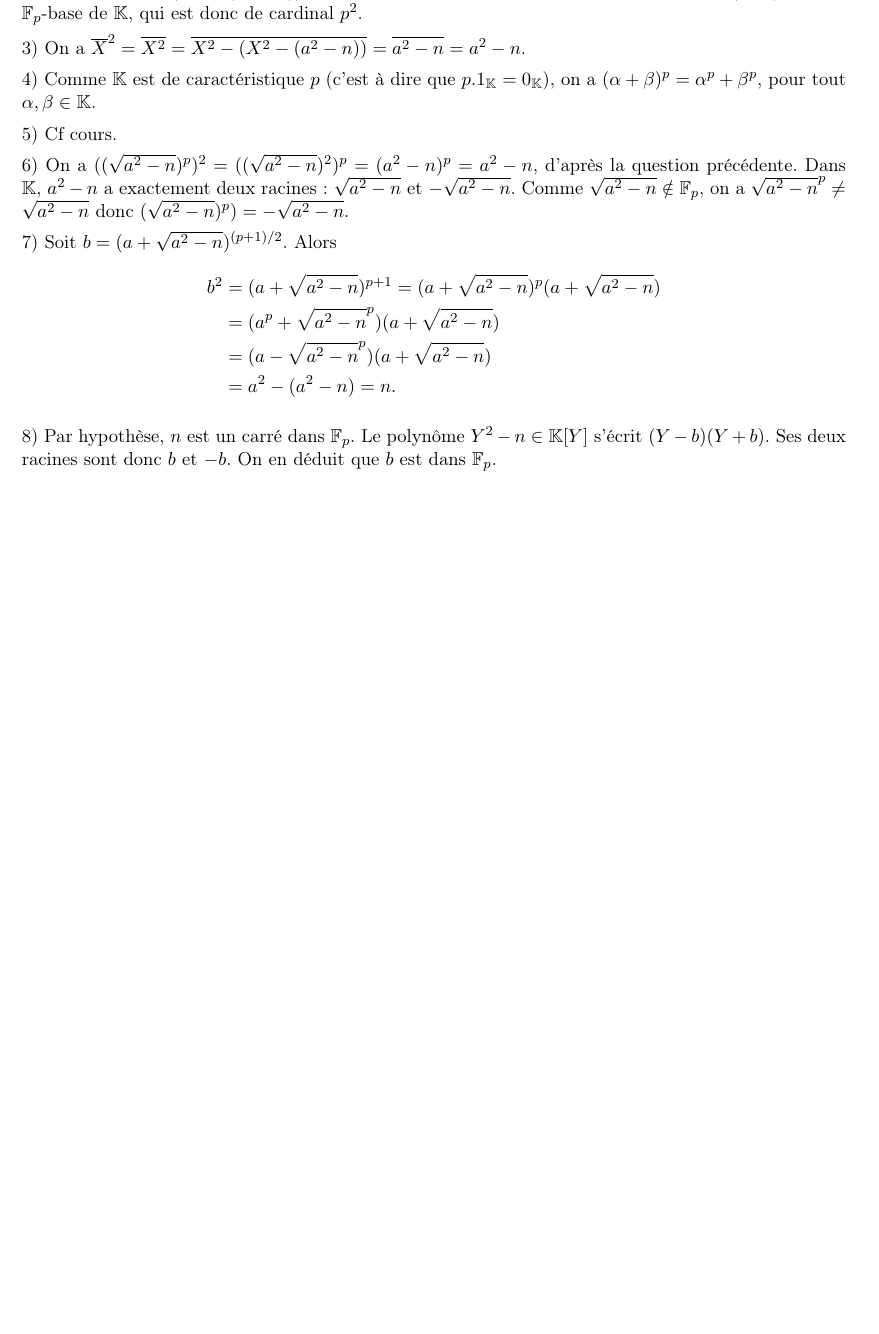
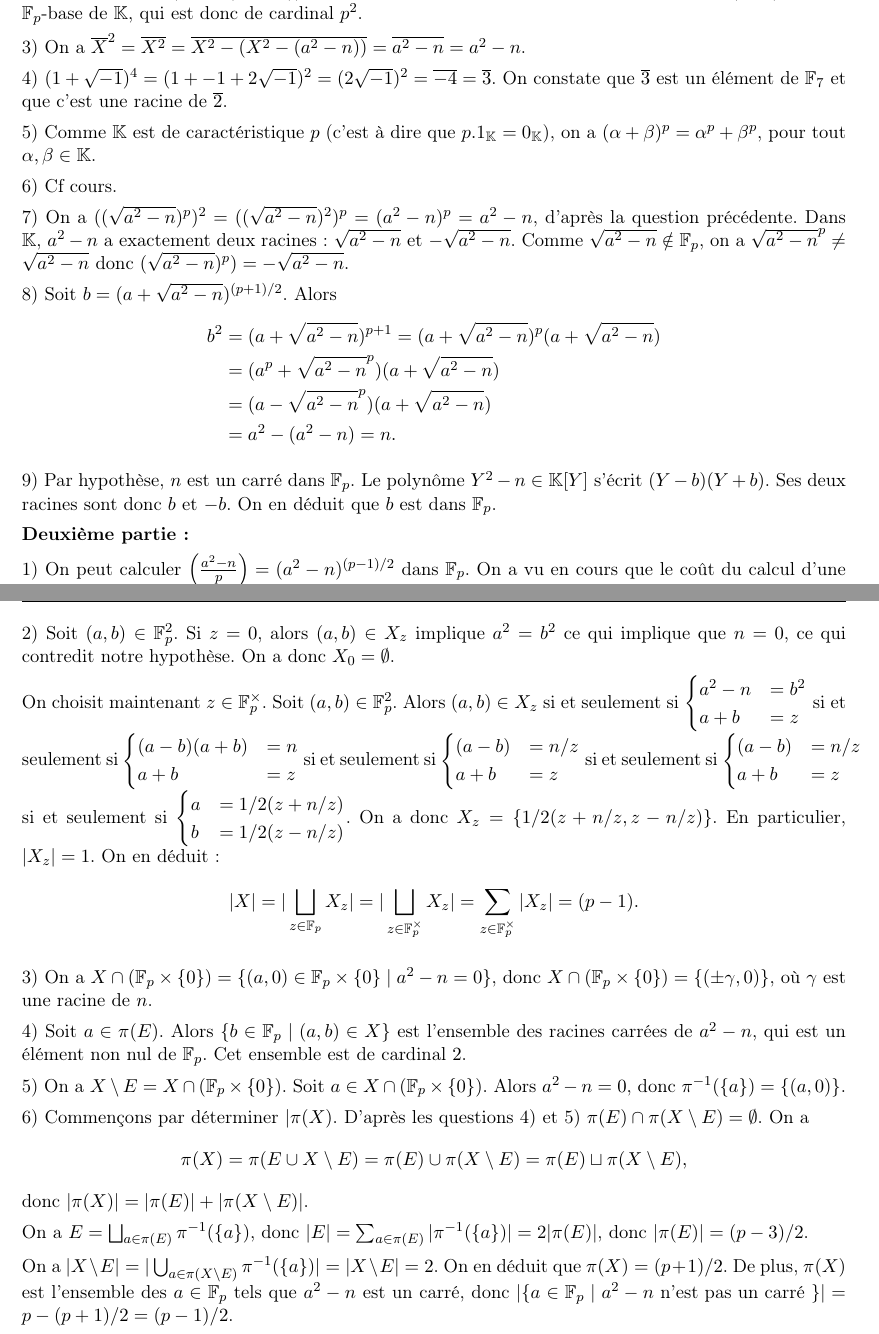
Before and after one commit to AugusteHebert/Calcul_formel, a LaTeX problem sheet (Examen/corrige_CF.tex): part of page 2 of 2 before the commit and two parts of pages 2 and 3 of 3 after it, the two joined at a grey line, cut so that both start at the same text, the shorter picture padded with empty space. Compiled offline with pdfLaTeX.

Commit message:
sauvegarde

```diff
--- a/Examen/corrige_CF.tex
+++ b/Examen/corrige_CF.tex
@@ -168,20 +168,43 @@ $\mathbb{K}$, qui est donc de cardinal $p^2$.
 
 3) On a $\overline{X}^2=\overline{X^2}=\overline{X^2-(X^2-(a^2-n))}=\overline{a^2-n}=a^2-n$.
 
-4) Comme $\KK$  est de caractéristique $p$ (c'est à dire que $p.1_\KK=0_\KK$), on a $(\alpha+\beta)^p=\alpha^p+\beta^p$, pour tout $\alpha,\beta\in \KK$.
+4) $(1+\sqrt{-1})^4=(1+-1+2\sqrt{-1})^2=(2\sqrt{-1})^2=\overline{-4}=\overline{3}$. On constate que $\overline{3}$ est un élément de  $\F_7$ et que c'est une racine de $\overline{2}$.
 
-5) Cf cours.
+5) Comme $\KK$  est de caractéristique $p$ (c'est à dire que $p.1_\KK=0_\KK$), on a $(\alpha+\beta)^p=\alpha^p+\beta^p$, pour tout $\alpha,\beta\in \KK$.
 
-6) On a $((\sqrt{a^2-n})^p)^2=((\sqrt{a^2-n})^2)^p=(a^2-n)^p=a^2-n$, d'après la question précédente. Dans $\KK$, $a^2-n$ a exactement deux racines : $\sqrt{a^2-n}$ et $-\sqrt{a^2-n}$. Comme $\sqrt{a^2-n}\notin \F_p$, on  a $\sqrt{a^2-n}^p\neq \sqrt{a^2-n}$ donc $(\sqrt{a^2-n})^p)=-\sqrt{a^2-n}$.
+6) Cf cours.
 
-7) Soit  $b=(a+\sqrt{a^2-n})^{(p+1)/2}$. Alors \begin{align*}b^2&=(a+\sqrt{a^2-n})^{p+1}=(a+\sqrt{a^2-n})^{p}(a+\sqrt{a^2-n})\\
+7) On a $((\sqrt{a^2-n})^p)^2=((\sqrt{a^2-n})^2)^p=(a^2-n)^p=a^2-n$, d'après la question précédente. Dans $\KK$, $a^2-n$ a exactement deux racines : $\sqrt{a^2-n}$ et $-\sqrt{a^2-n}$. Comme $\sqrt{a^2-n}\notin \F_p$, on  a $\sqrt{a^2-n}^p\neq \sqrt{a^2-n}$ donc $(\sqrt{a^2-n})^p)=-\sqrt{a^2-n}$.
+
+8) Soit  $b=(a+\sqrt{a^2-n})^{(p+1)/2}$. Alors \begin{align*}b^2&=(a+\sqrt{a^2-n})^{p+1}=(a+\sqrt{a^2-n})^{p}(a+\sqrt{a^2-n})\\
 &=(a^p+\sqrt{a^2-n}^p)(a+\sqrt{a^2-n})\\
 &=(a-\sqrt{a^2-n}^p)(a+\sqrt{a^2-n})\\
 &= a^2-(a^2-n)=n.
 \end{align*}
 
 
-8) Par hypothèse, $n$ est un carré dans $\F_p$.   Le polynôme $Y^2-n\in \KK[Y]$ s'écrit $(Y-b)(Y+b)$. Ses deux racines sont donc $b$ et $-b$. On en déduit que $b$ est dans $\F_p$.
+9) Par hypothèse, $n$ est un carré dans $\F_p$.   Le polynôme $Y^2-n\in \KK[Y]$ s'écrit $(Y-b)(Y+b)$. Ses deux racines sont donc $b$ et $-b$. On en déduit que $b$ est dans $\F_p$.
+
+\textbf{Deuxième partie :}
+
+
+1) On peut calculer $\left(\frac{a^2-n}{p}\right)=(a^2-n)^{(p-1)/2}$ dans $\F_p$. On a vu en cours que le coût du calcul d'une multiplication dans $\Z/p\Z$ est $O(\log(p)^2)$. Avec l'exponentiation rapide, on effectue $O(\log(p))$ calculs de produits dans $\F_p$, on a donc un coût en $O(\log(p)^3)$.
+
+2) Soit $(a,b)\in \F_p^2$. Si $z=0$, alors $(a,b)\in X_z$ implique $a^2=b^2$ ce qui implique que $n=0$, ce qui contredit notre hypothèse. On a donc $X_0=\emptyset$.
+
+On choisit maintenant $z\in \F_p^\times$. Soit $(a,b)\in \F_p^2$. Alors $(a,b)\in X_z$ si et seulement si $\begin{cases} a^2-n&=b^2\\ a+b &=z \end{cases}$ si et seulement si $\begin{cases} (a-b)(a+b)&=n\\ a+b &=z \end{cases}$ si et seulement si $\begin{cases} (a-b)&=n/z\\ a+b &=z \end{cases}$ si et seulement si $\begin{cases} (a-b)&=n/z\\ a+b &=z \end{cases}$ si et seulement si $\begin{cases} a&=1/2(z+n/z)\\  b &=1/2(z-n/z) \end{cases}$. On a donc $X_z=\{1/2(z+n/z,z-n/z)\}$. En particulier, $|X_z|=1$. On en déduit :  \[|X|=|\bigsqcup_{z\in \F_p} X_z|=|\bigsqcup_{z\in \F_p^\times} X_z|=\sum_{z\in \F_p^\times} |X_z|=(p-1).\]
+
+3) On a $X\cap (\F_p\times \{0\})=\{(a,0)\in \F_p\times \{0\}\mid a^2-n=0\}$, donc $X\cap (\F_p\times \{0\})=\{(\pm \gamma,0)\}$, où $\gamma$ est une racine de $n$.
+
+4) Soit $a\in \pi(E)$. Alors $\{b\in \F_p\mid (a,b)\in X\}$ est l'ensemble des racines carrées de $a^2-n$, qui est un élément non nul de $\F_p$. Cet ensemble est de cardinal $2$.
+
+5) On a $X\setminus E=X\cap (\F_p\times \{0\})$. Soit $a\in X\cap (\F_p\times \{0\})$. Alors $a^2-n=0$, donc $\pi^{-1}(\{a\})=\{(a,0)\}$.
+
+6)  Commençons par déterminer $|\pi(X)$.  D'après les questions 4) et 5) $\pi(E)\cap \pi(X\setminus E)=\emptyset$. On a \[\pi(X)=\pi(E\cup X\setminus E)=\pi(E)\cup \pi(X\setminus E)=\pi(E)\sqcup \pi(X\setminus E),\]  donc $|\pi(X)|=|\pi(E)|+|\pi(X\setminus E)|$.
+
+On a $E=\bigsqcup_{a\in \pi(E)}\pi^{-1}(\{a\})$, donc $|E|=\sum_{a\in \pi(E)}|\pi^{-1}(\{a\})|=2|\pi(E)|$, donc $|\pi(E)|=(p-3)/2$.
+
+On a $|X\setminus E|=|\bigcup_{a\in \pi(X\setminus E)} \pi^{-1}(\{a\})|=|X\setminus E|=2$. On en déduit que $\pi(X)=(p+1)/2$. De plus, $\pi(X)$ est l'ensemble des $a\in \F_p$ tels que $a^2-n$ est un carré, donc $|\{a\in \F_p\mid a^2-n \text{ n'est pas un carré }\}|=p-(p+1)/2=(p-1)/2$.
 
 
 
```
Also changed, not shown: Examen/examen_CF.tex (+47 -11 lines), TDs/TD 8_CF.tex (+2 -2 lines), Examen/corrige_CF.tex (18 more changed lines).
